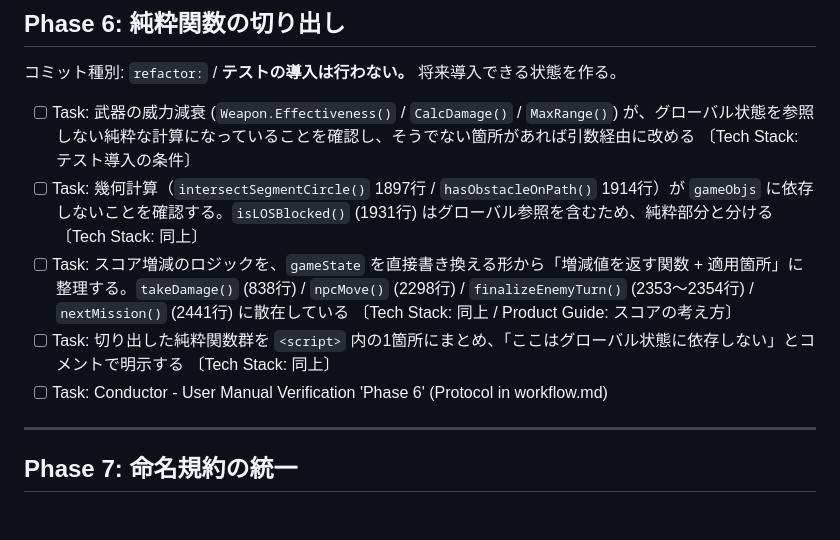
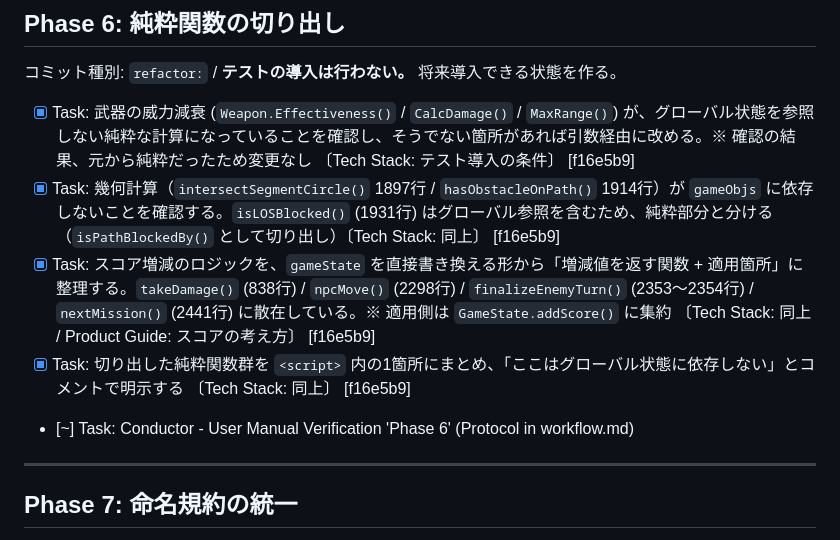
Before and after one commit to ytani01/star-base-defender, a Markdown page: conductor/refactor_guidelines_20260728/plan.md, the part around the change. GitHub-like rendering.

Commit message:
conductor(plan): Phase 6 の実装タスクを完了として記録
Co-Authored-By: Claude Opus 5 <noreply@anthropic.com>

```diff
--- a/conductor/refactor_guidelines_20260728/plan.md
+++ b/conductor/refactor_guidelines_20260728/plan.md
@@ -93,11 +93,11 @@
 
 コミット種別: `refactor:` / **テストの導入は行わない。** 将来導入できる状態を作る。
 
-- [ ] Task: 武器の威力減衰 (`Weapon.Effectiveness()` / `CalcDamage()` / `MaxRange()`) が、グローバル状態を参照しない純粋な計算になっていることを確認し、そうでない箇所があれば引数経由に改める 〔Tech Stack: テスト導入の条件〕
-- [ ] Task: 幾何計算（`intersectSegmentCircle()` 1897行 / `hasObstacleOnPath()` 1914行）が `gameObjs` に依存しないことを確認する。`isLOSBlocked()` (1931行) はグローバル参照を含むため、純粋部分と分ける 〔Tech Stack: 同上〕
-- [ ] Task: スコア増減のロジックを、`gameState` を直接書き換える形から「増減値を返す関数 + 適用箇所」に整理する。`takeDamage()` (838行) / `npcMove()` (2298行) / `finalizeEnemyTurn()` (2353〜2354行) / `nextMission()` (2441行) に散在している 〔Tech Stack: 同上 / Product Guide: スコアの考え方〕
-- [ ] Task: 切り出した純粋関数群を `<script>` 内の1箇所にまとめ、「ここはグローバル状態に依存しない」とコメントで明示する 〔Tech Stack: 同上〕
-- [ ] Task: Conductor - User Manual Verification 'Phase 6' (Protocol in workflow.md)
+- [x] Task: 武器の威力減衰 (`Weapon.Effectiveness()` / `CalcDamage()` / `MaxRange()`) が、グローバル状態を参照しない純粋な計算になっていることを確認し、そうでない箇所があれば引数経由に改める。※ 確認の結果、元から純粋だったため変更なし 〔Tech Stack: テスト導入の条件〕 [f16e5b9]
+- [x] Task: 幾何計算（`intersectSegmentCircle()` 1897行 / `hasObstacleOnPath()` 1914行）が `gameObjs` に依存しないことを確認する。`isLOSBlocked()` (1931行) はグローバル参照を含むため、純粋部分と分ける（`isPathBlockedBy()` として切り出し）〔Tech Stack: 同上〕 [f16e5b9]
+- [x] Task: スコア増減のロジックを、`gameState` を直接書き換える形から「増減値を返す関数 + 適用箇所」に整理する。`takeDamage()` (838行) / `npcMove()` (2298行) / `finalizeEnemyTurn()` (2353〜2354行) / `nextMission()` (2441行) に散在している。※ 適用側は `GameState.addScore()` に集約 〔Tech Stack: 同上 / Product Guide: スコアの考え方〕 [f16e5b9]
+- [x] Task: 切り出した純粋関数群を `<script>` 内の1箇所にまとめ、「ここはグローバル状態に依存しない」とコメントで明示する 〔Tech Stack: 同上〕 [f16e5b9]
+- [~] Task: Conductor - User Manual Verification 'Phase 6' (Protocol in workflow.md)
 
 ---
 
```
